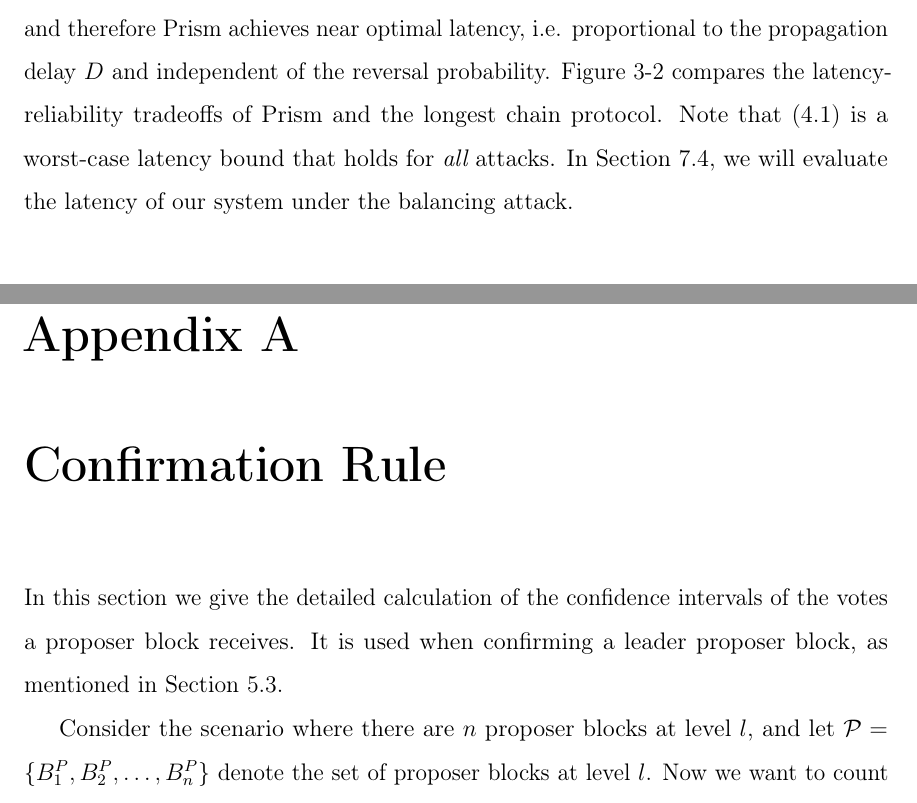
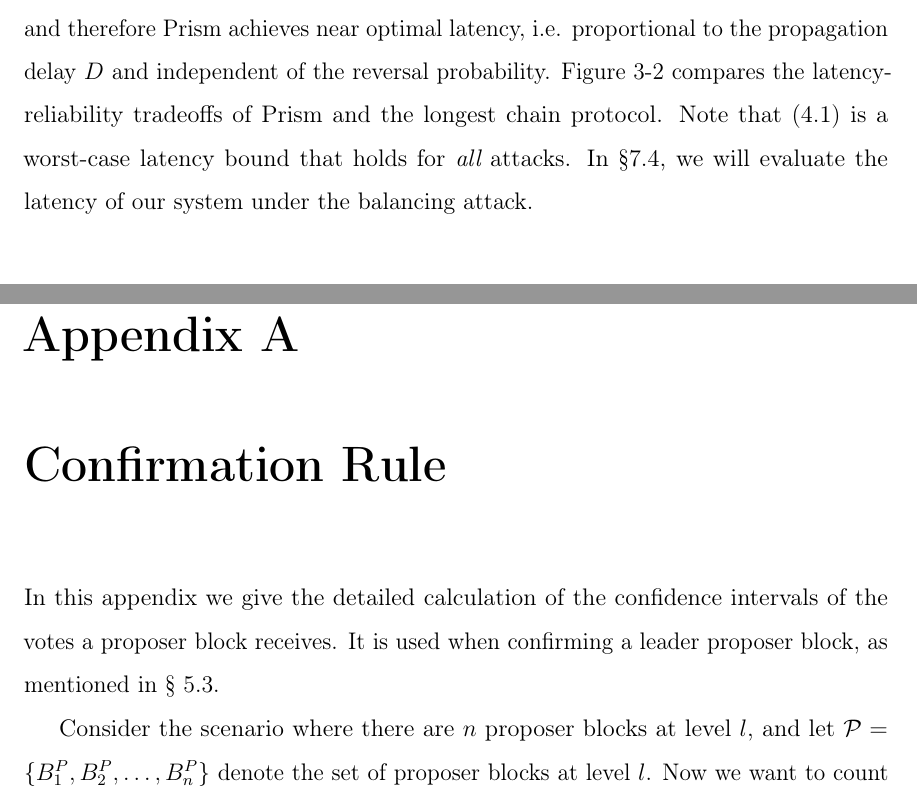
Before and after one commit to yangl1996/sm-thesis, a LaTeX thesis (main.tex, which reads confirmation-rule.tex, overview.tex): two parts of pages 30 and 63 of 72, joined at a grey line, cut so that both start at the same text. Compiled offline with pdfLaTeX.

Commit message:
clean the section marks

```diff
--- a/confirmation-rule.tex
+++ b/confirmation-rule.tex
@@ -1,7 +1,7 @@
 \chapter{Confirmation Rule}
 \label{apx:confirmation}
 
-In this section we give the detailed calculation of the confidence intervals of the votes a proposer block receives. It is used when confirming a leader proposer block, as mentioned in Section~\ref{sec:confirmation}.
+In this appendix we give the detailed calculation of the confidence intervals of the votes a proposer block receives. It is used when confirming a leader proposer block, as mentioned in \S~\ref{sec:confirmation}.
 
 Consider the scenario where there are $n$ proposer blocks at level $l$, and let $\mathcal P =\{B^P_1, B^P_2, \ldots, B^P_n\}$ denote the set of proposer blocks at level $l$. Now we want to count the number of votes each block will get with confidence $1-\epsilon$.
 
--- a/overview.tex
+++ b/overview.tex
@@ -85,7 +85,7 @@
 where $c_1(\beta)$ and $c_2(\beta) $ are $\beta$ dependent constants.
 \end{theorem}
 
-For large number of voter chains $m$, the first term dominates the above equation and therefore Prism achieves near optimal latency, i.e. proportional to the propagation delay $D$ and independent of the reversal probability. Figure \ref{fig:rd} compares the latency-reliability tradeoffs of \prism and the longest chain protocol. Note that (\ref{eq:latency}) is a worst-case latency bound that holds for {\em all} attacks. In Section \ref{sec:balancing}, we will evaluate the latency of our system under the balancing attack.
+For large number of voter chains $m$, the first term dominates the above equation and therefore Prism achieves near optimal latency, i.e. proportional to the propagation delay $D$ and independent of the reversal probability. Figure \ref{fig:rd} compares the latency-reliability tradeoffs of \prism and the longest chain protocol. Note that (\ref{eq:latency}) is a worst-case latency bound that holds for {\em all} attacks. In \S\ref{sec:balancing}, we will evaluate the latency of our system under the balancing attack.
 
 
 \section{Throughput}
```
